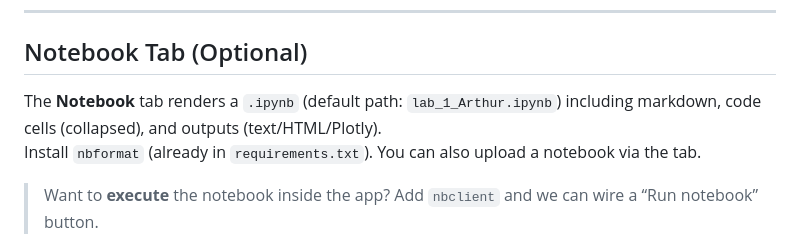
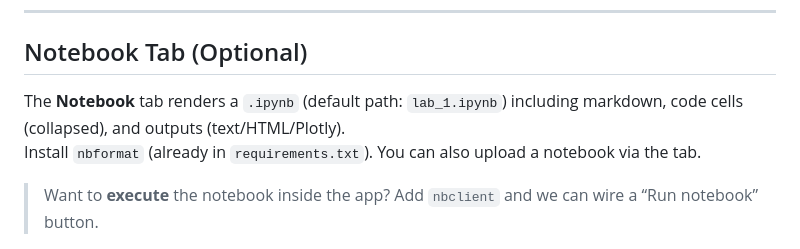
Before and after one commit to alexisvannson/Research-and-emerging-topics, a Markdown page: README.md, the part around the change. Rendered like a GitHub page.

```diff
--- a/README.md
+++ b/README.md
@@ -98,7 +98,7 @@ By default the app looks for `cleaned_plant.csv` (and optionally `company_level_
 
 ##  Notebook Tab (Optional)
 
-The **Notebook** tab renders a `.ipynb` (default path: `lab_1_Arthur.ipynb`) including markdown, code cells (collapsed), and outputs (text/HTML/Plotly).
+The **Notebook** tab renders a `.ipynb` (default path: `lab_1.ipynb`) including markdown, code cells (collapsed), and outputs (text/HTML/Plotly).
 Install `nbformat` (already in `requirements.txt`). You can also upload a notebook via the tab.
 
 > Want to **execute** the notebook inside the app? Add `nbclient` and we can wire a “Run notebook” button.
```
